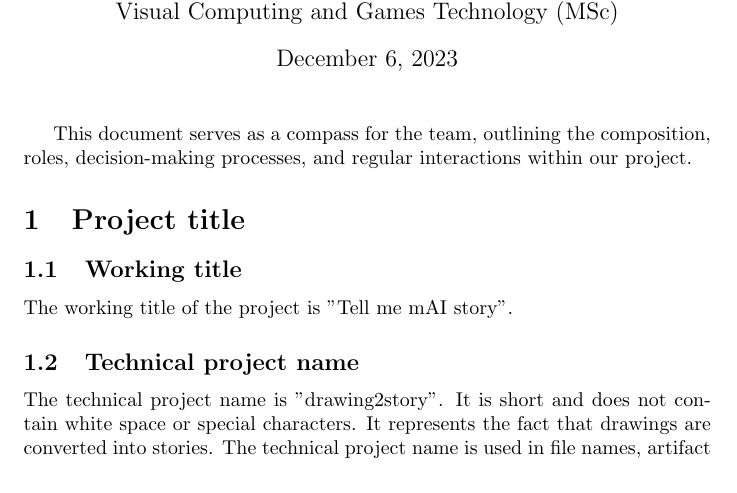
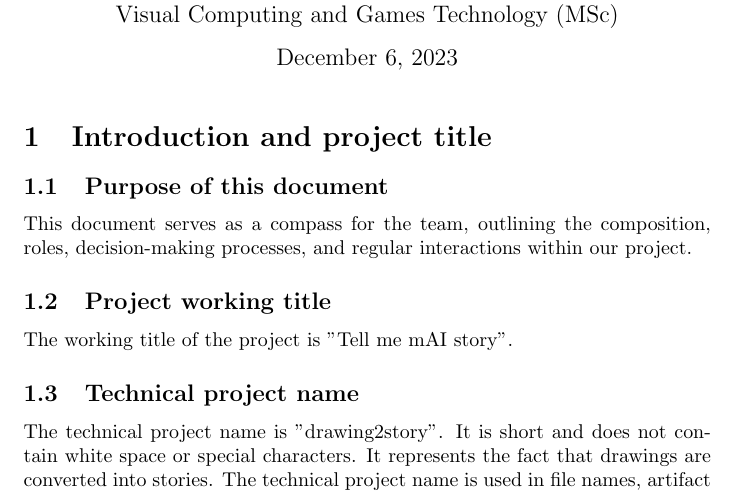
Before and after one commit to aisven/drawing2story, a LaTeX document (documents/project_agreement/project_agreement.tex): part of page 1 of 5, cut so that both start at the same text. Compiled offline with pdfLaTeX.

Commit message:
move the first sentence into a section

```diff
--- a/documents/project_agreement/project_agreement.tex
+++ b/documents/project_agreement/project_agreement.tex
@@ -14,10 +14,10 @@
 
 \maketitle
 
+\section{Introduction and project title}
+\subsection{Purpose of this document}
 This document serves as a compass for the team, outlining the composition, roles, decision-making processes, and regular interactions within our project.
-
-\section{Project title}
-\subsection{Working title}
+\subsection{Project working title}
 The working title of the project is "Tell me mAI story".
 \subsection{Technical project name}
 The technical project name is "drawing2story".
```
